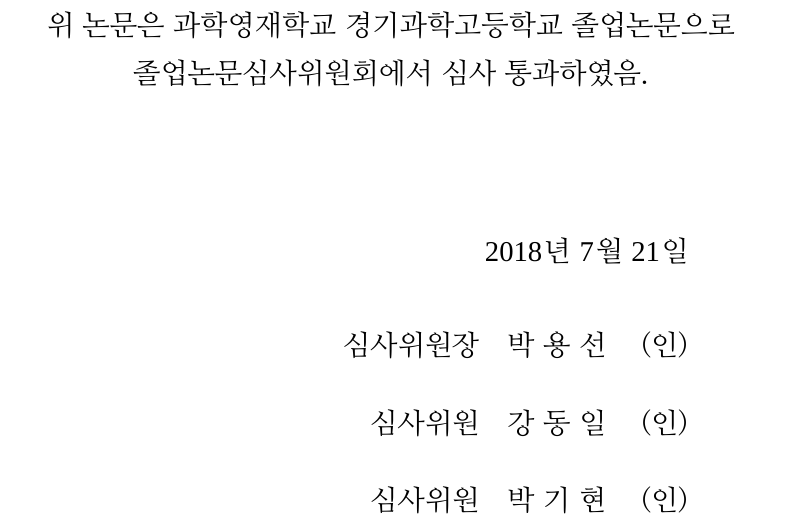
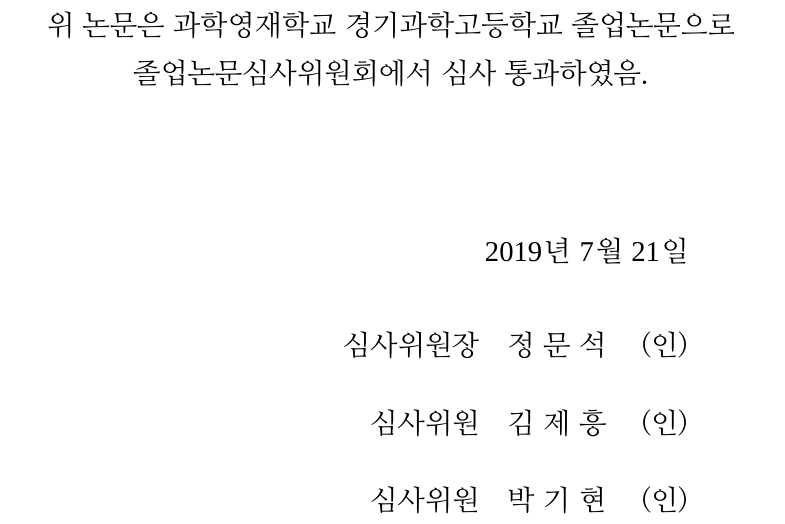
Before and after one commit to guitar79/GS_Thesis_17024, a LaTeX thesis (gshs_thesis_17024_main.tex, which reads sub/preamble.tex): part of page 4 of 28, cut so that both start at the same text. Compiled offline with XeLaTeX; a missing font is replaced by an installed copy or a similar font; a missing bibliography style is replaced by a similar one.

Commit message:
저자 수정

```diff
--- a/sub/preamble.tex
+++ b/sub/preamble.tex
@@ -89,11 +89,11 @@
 %                  심사위원과 논문 승인 날짜를 입력하시오
 %------------------------------------------------------------------------
 \advisor{Park, Kie Hyun}  %지도교사 영문 이름 (family name, personal name)
-\judgeone{박 용 선} %심사위원장
-\judgetwo{강 동 일}   %심사위원1
+\judgeone{정 문 석} %심사위원장
+\judgetwo{김 제 흥}   %심사위원1
 \judgethree{박 기 현} %심사위원2(지도교사)
 \degreeyear{2019}   %졸업 년도
-\degreedate{2018}{7}{21} %논문 승인 날짜 양식
+\degreedate{2019}{7}{21} %논문 승인 날짜 양식
 
 %------------------------------------------------------------------------
 %                  논문제출 전 체크리스트를 확인하시오
```
